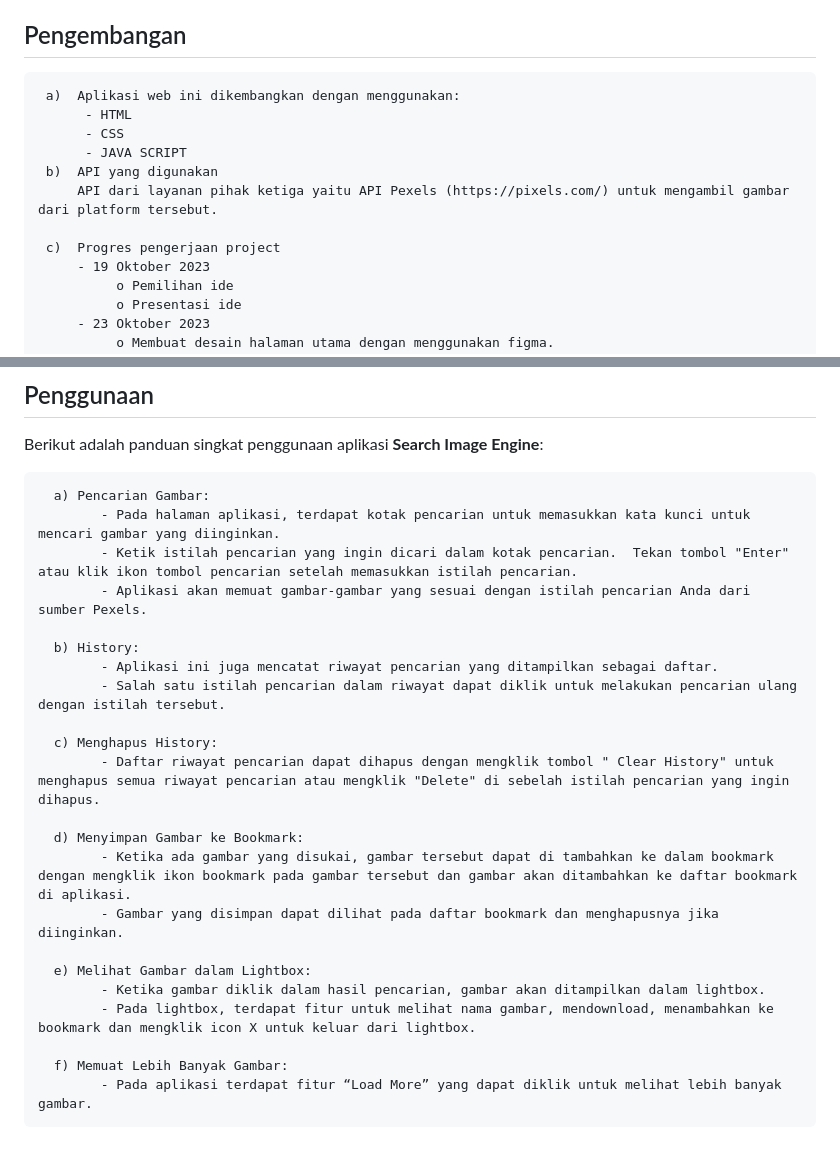
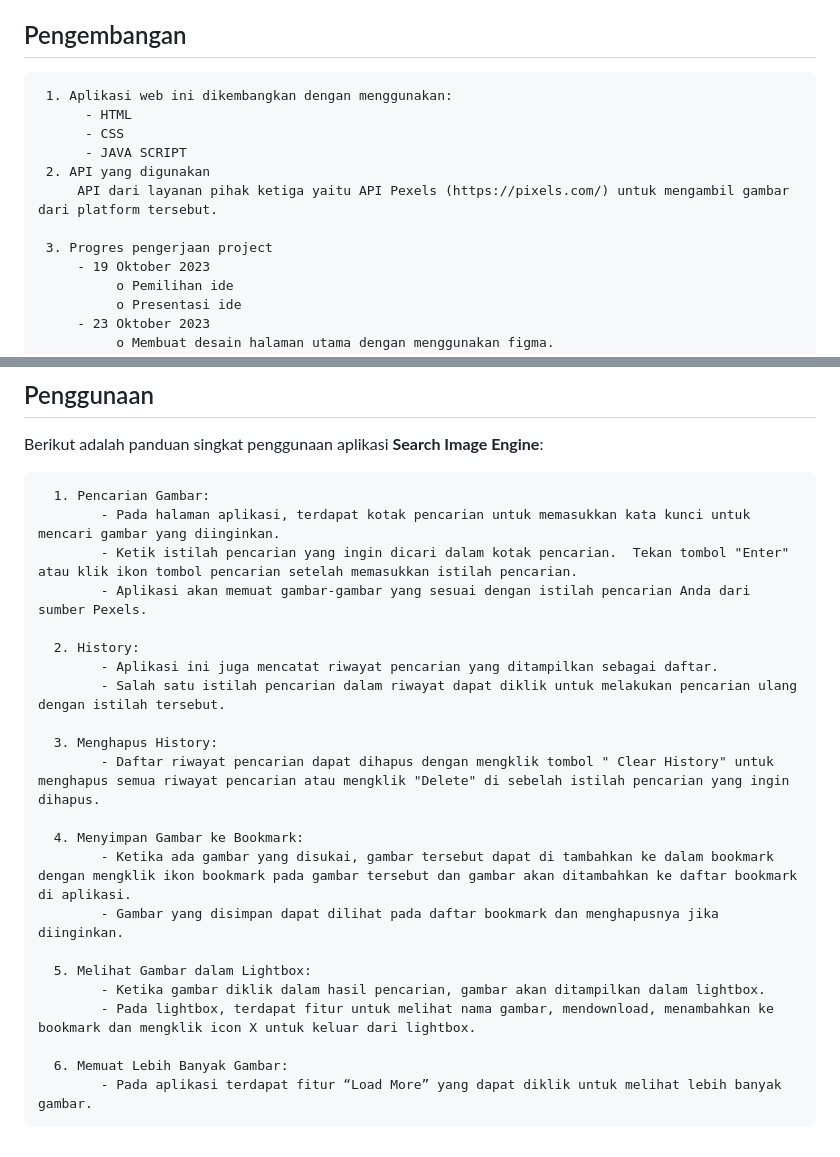
Before and after one commit to Kadekastriyani/Search-Image-Engine-Web, a Markdown page: README.md, 2 parts joined by grey strips. Drawn GitHub-style.

```diff
--- a/README.md
+++ b/README.md
@@ -17,14 +17,14 @@ SEARCH IMAGE ENGINE`**
 
 ## Pengembangan
 
-     a)	 Aplikasi web ini dikembangkan dengan menggunakan:
+     1. Aplikasi web ini dikembangkan dengan menggunakan:
           -	HTML
           -	CSS
           -	JAVA SCRIPT
-     b)	 API yang digunakan
+     2. API yang digunakan
          API dari layanan pihak ketiga yaitu API Pexels (https://pixels.com/) untuk mengambil gambar dari platform tersebut.
 
-     c)	 Progres pengerjaan project
+     3. Progres pengerjaan project
          - 19 Oktober 2023
               o	Pemilihan ide
               o	Presentasi ide
@@ -54,25 +54,25 @@ SEARCH IMAGE ENGINE`**
 ## Penggunaan
 Berikut adalah panduan singkat penggunaan aplikasi **Search Image Engine**:
 
-      a) Pencarian Gambar:
+      1. Pencarian Gambar:
             - Pada halaman aplikasi, terdapat kotak pencarian untuk memasukkan kata kunci untuk mencari gambar yang diinginkan.
             - Ketik istilah pencarian yang ingin dicari dalam kotak pencarian.  Tekan tombol "Enter" atau klik ikon tombol pencarian setelah memasukkan istilah pencarian.
             - Aplikasi akan memuat gambar-gambar yang sesuai dengan istilah pencarian Anda dari sumber Pexels.
 
-      b) History:
+      2. History:
             - Aplikasi ini juga mencatat riwayat pencarian yang ditampilkan sebagai daftar.
             - Salah satu istilah pencarian dalam riwayat dapat diklik untuk melakukan pencarian ulang dengan istilah tersebut.
 
-      c) Menghapus History:
+      3. Menghapus History:
             - Daftar riwayat pencarian dapat dihapus dengan mengklik tombol " Clear History" untuk menghapus semua riwayat pencarian atau mengklik "Delete" di sebelah istilah pencarian yang ingin dihapus.
 
-      d) Menyimpan Gambar ke Bookmark:
+      4. Menyimpan Gambar ke Bookmark:
             - Ketika ada gambar yang disukai, gambar tersebut dapat di tambahkan ke dalam bookmark dengan mengklik ikon bookmark pada gambar tersebut dan gambar akan ditambahkan ke daftar bookmark di aplikasi.
             - Gambar yang disimpan dapat dilihat pada daftar bookmark dan menghapusnya jika diinginkan.
 
-      e) Melihat Gambar dalam Lightbox:
+      5. Melihat Gambar dalam Lightbox:
             - Ketika gambar diklik dalam hasil pencarian, gambar akan ditampilkan dalam lightbox.
             - Pada lightbox, terdapat fitur untuk melihat nama gambar, mendownload, menambahkan ke bookmark dan mengklik icon X untuk keluar dari lightbox.
 
-      f) Memuat Lebih Banyak Gambar:
+      6. Memuat Lebih Banyak Gambar:
             - Pada aplikasi terdapat fitur “Load More” yang dapat diklik untuk melihat lebih banyak gambar.
```
